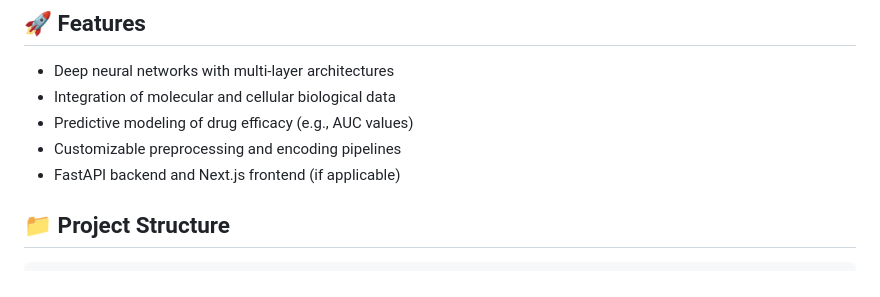
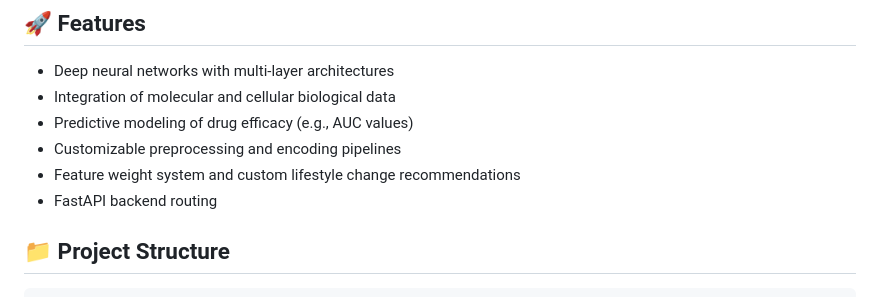
Before and after one commit to rikhil-amonkar/OncoDeepMind-CancerDetectionCNN, a Markdown page: README.md, the part around the change. GitHub-like rendering.

```diff
--- a/README.md
+++ b/README.md
@@ -6,7 +6,8 @@ OncoDeepMind is a deep learning-based and AI-orientated web-application to help
 - Integration of molecular and cellular biological data
 - Predictive modeling of drug efficacy (e.g., AUC values)
 - Customizable preprocessing and encoding pipelines
-- FastAPI backend and Next.js frontend (if applicable)
+- Feature weight system and custom lifestyle change recommendations
+- FastAPI backend routing
 
 ## 📁 Project Structure
 
```
